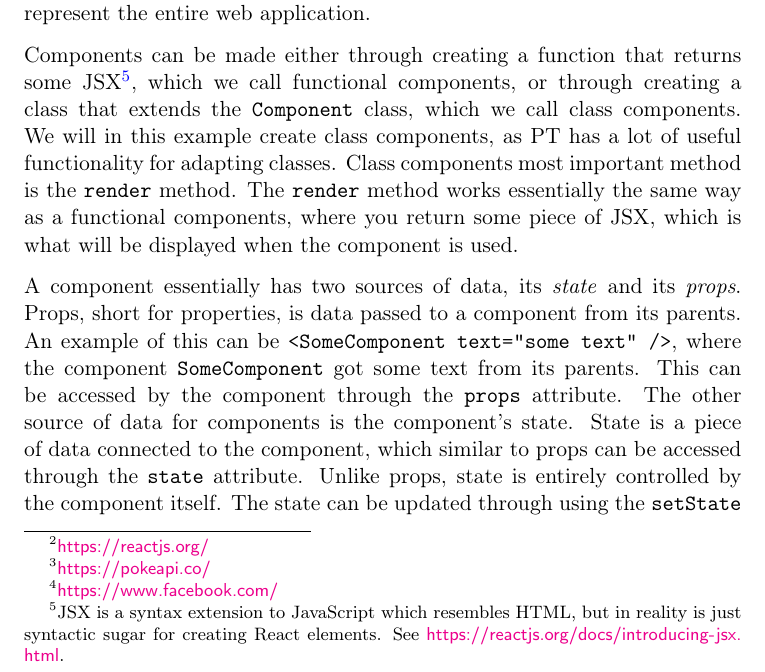
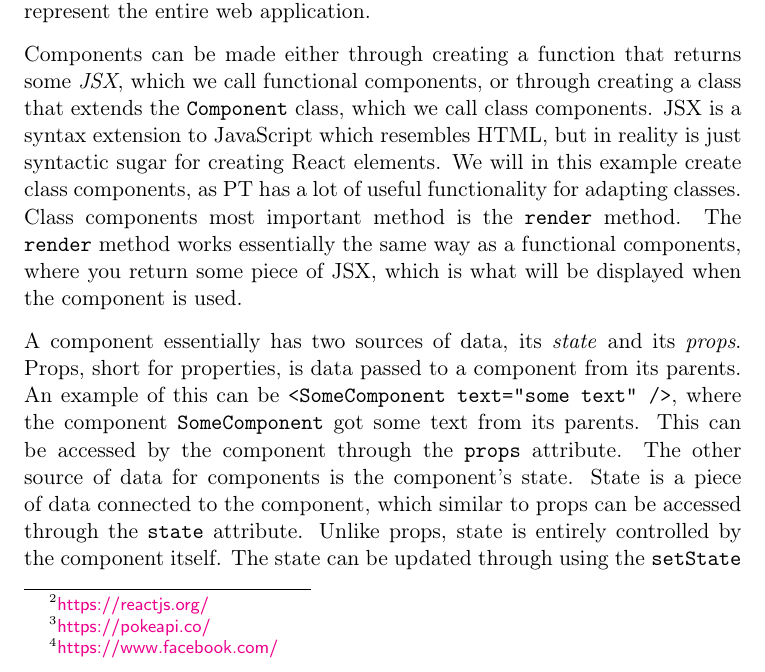
Before and after one commit to petter/master-thesis, a LaTeX thesis (src/main.tex, which reads src/chapters/using-pts/using-pts.tex): part of page 73 of 105, cut so that both start at the same text. Compiled offline with pdfLaTeX; a LaTeX package or settings file that is missing is left out.

Commit message:
Flytte JSX forklaring ut av fotnote

```diff
--- a/src/chapters/using-pts/using-pts.tex
+++ b/src/chapters/using-pts/using-pts.tex
@@ -106,7 +106,8 @@ React is a web framework developed by Facebook\footnote{\url{https://www.faceboo
 It aims to make creating scalable web projects easier to handle, through enabling the programmer to modularize collections of elements into \emph{components}.
 These components are often created to make re-use of common elements easier, such as creating a styled button with certain features, or we could create a component to represent the entire web application.
 
-Components can be made either through creating a function that returns some JSX\footnote{JSX is a syntax extension to JavaScript which resembles HTML, but in reality is just syntactic sugar for creating React elements. See~\url{https://reactjs.org/docs/introducing-jsx.html}.}, which we call functional components, or through creating a class that extends the \codeword{Component} class, which we call class components.
+Components can be made either through creating a function that returns some \emph{JSX}, which we call functional components, or through creating a class that extends the \codeword{Component} class, which we call class components.
+JSX is a syntax extension to JavaScript which resembles HTML, but in reality is just syntactic sugar for creating React elements.
 We will in this example create class components, as PT has a lot of useful functionality for adapting classes.
 Class components most important method is the \codeword{render} method.
 The \codeword{render} method works essentially the same way as a functional components, where you return some piece of JSX, which is what will be displayed when the component is used.
```
Also changed, not shown: src/main.pdf.
